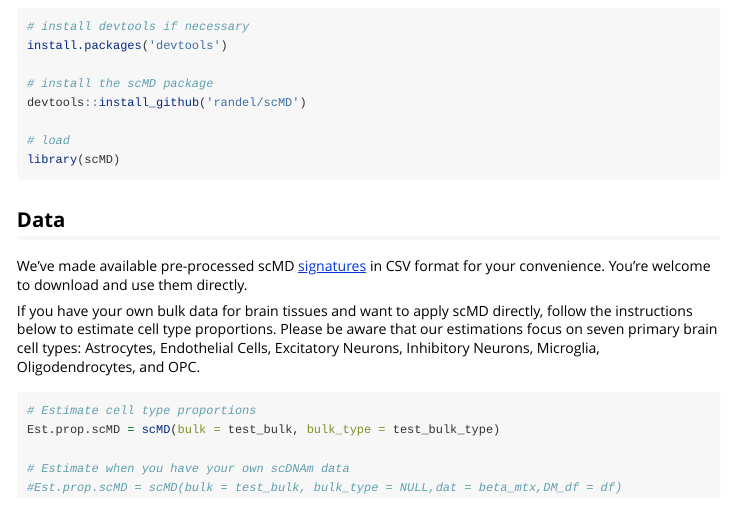
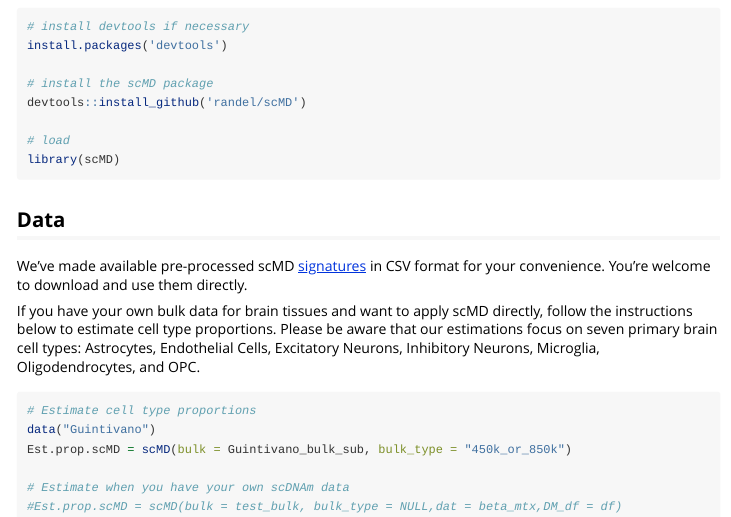
Before and after one commit to randel/scMD, an R Markdown document (vignettes/vignette.Rmd): the page in a window 1100 px wide, from 160 px down. Rendered offline with R 4.5, knitr and Pandoc, with nearby package versions.

Commit message:
Update documentation

````diff
--- a/vignettes/vignette.Rmd
+++ b/vignettes/vignette.Rmd
@@ -38,7 +38,8 @@ If you have your own bulk data for brain tissues and want to apply scMD directly
 
 ```{r, eval = FALSE}
 # Estimate cell type proportions
-Est.prop.scMD = scMD(bulk = test_bulk, bulk_type = test_bulk_type)
+data("Guintivano")
+Est.prop.scMD = scMD(bulk = Guintivano_bulk_sub, bulk_type = "450k_or_850k")
 
 # Estimate when you have your own scDNAm data
 #Est.prop.scMD = scMD(bulk = test_bulk, bulk_type = NULL,dat = beta_mtx,DM_df = df)
````
Also changed, not shown: R/get_sig.R (+2 -2 lines), 3 other files.
